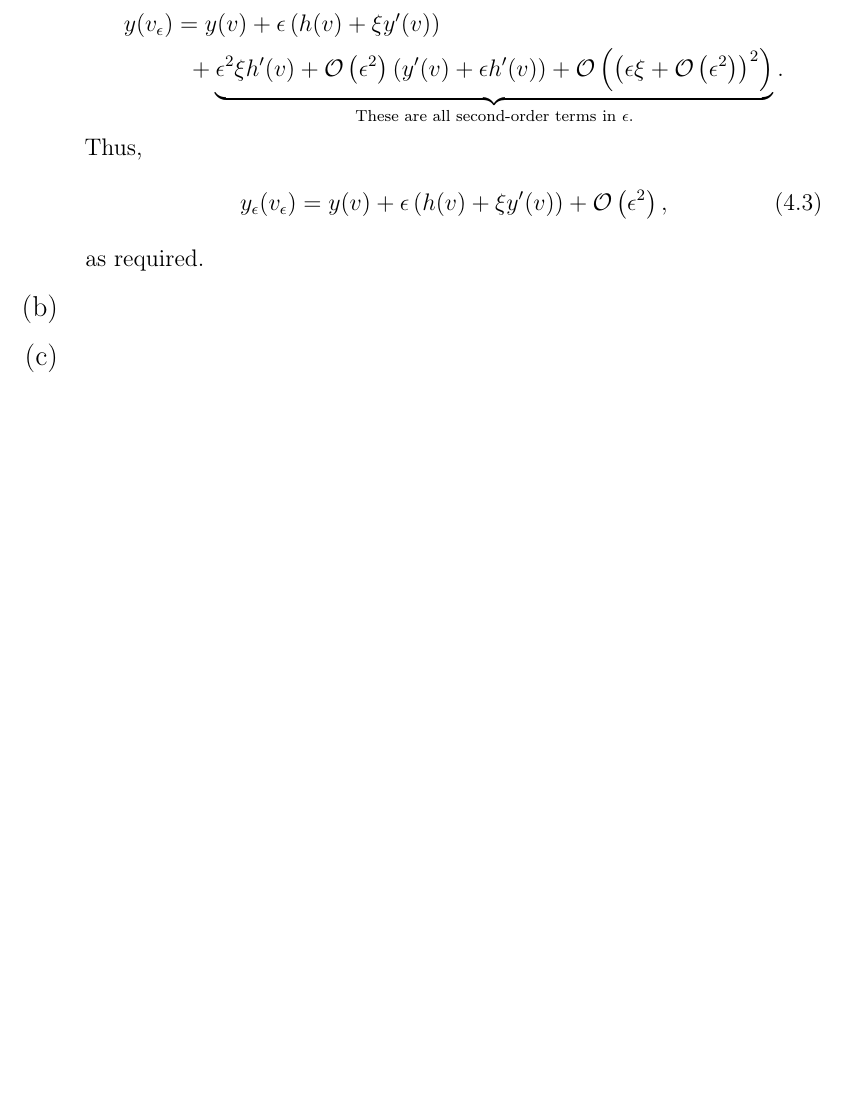
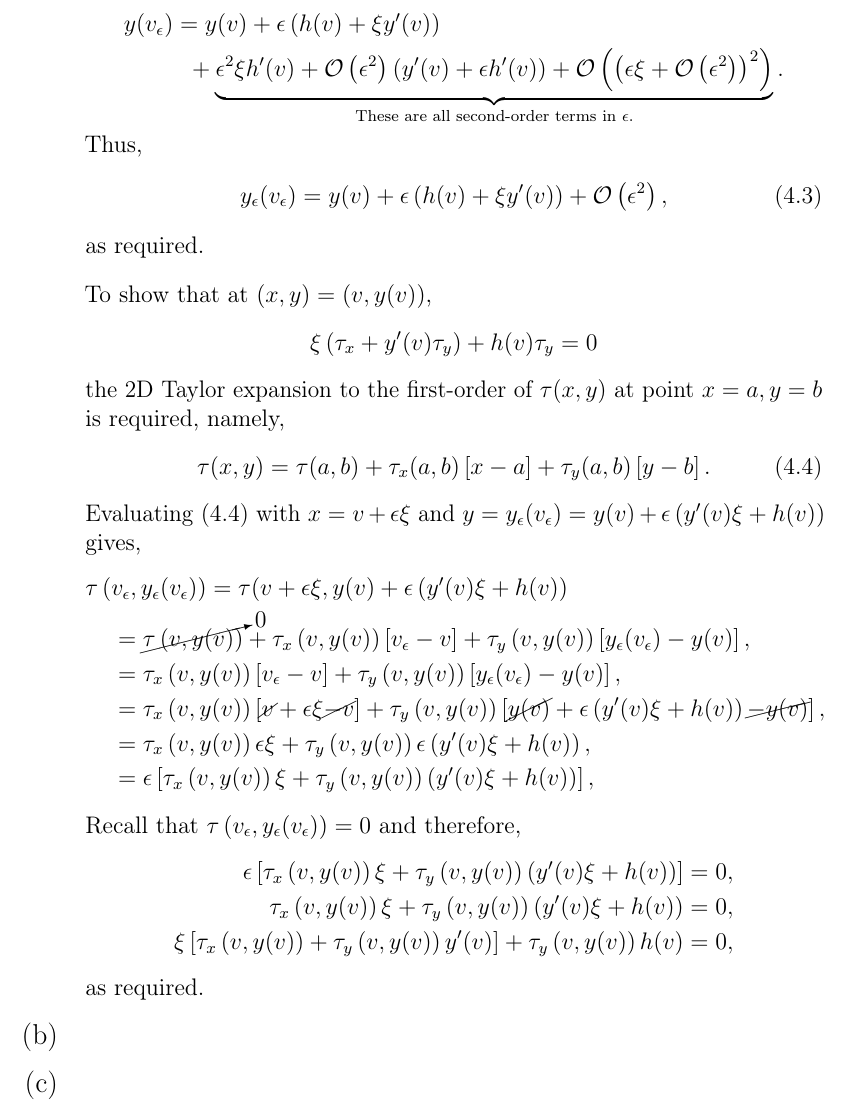
Before and after one commit to quaffle51/TEE-EM-AH-04-2020, a LaTeX document (TMA04.tex, which reads q4a.tex): part of page 5 of 6, cut so that both start at the same text, the shorter picture padded with empty space. The pictures show the PDF file TMA04.pdf that the author committed with the source.

Commit message:
q4a completed but *not* checked.

```diff
--- a/q4a.tex
+++ b/q4a.tex
@@ -58,3 +52,31 @@ y_\epsilon(v_\epsilon)&=y(v) + \epsilon \lr{h(v) + \xi y^\prime(v)} + \mathcal{O
 \end{split}
 \end{equation}
 as required.
+
+To show that at $(x,y) = (v,y(v))$,
+\[\xi\lr{\tau_x+y^\prime(v)\tau_y}+h(v)\tau_y=0\]
+the 2D Taylor expansion to the first-order of $\tau(x,y)$ at point $x=a, y=b$ is required, namely,
+\begin{equation}
+\label{eq:4.4}
+\tau(x,y) = \tau(a,b) + \tau_x(a,b)\lrs{x-a} + \tau_y(a,b)\lrs{y-b}.
+\end{equation}
+Evaluating \eqref{eq:4.4} with $x=v + \epsilon\xi$ and $y=y_\epsilon(v_\epsilon)=y(v) + \epsilon\lr{y^\prime(v)\xi+h(v)}$ gives,
+\begin{equation*}
+\begin{split}
+\tau&\lr{\ve,y_\epsilon(\ve)} = \tau(v+\epsilon\xi,y(v)+\epsilon\lr{y^\prime(v)\xi+h(v)}\\
+&\;\;= \cancelto{0}{\tau\lr{v,y(v)}} + \tau_x\lr{v,y(v)}\lrs{\ve-v}+\tau_y\lr{v,y(v)}\lrs{y_\epsilon(\ve)-y(v)},\\
+&\;\;= \tau_x\lr{v,y(v)}\lrs{\ve-v}+\tau_y\lr{v,y(v)}\lrs{y_\epsilon(\ve)-y(v)},\\
+&\;\;= \tau_x\lr{v,y(v)}\lrs{\cancel{v}+\epsilon\xi\cancel{-v}}+\tau_y\lr{v,y(v)}\lrs{\cancel{y(v)} + \epsilon\lr{y^\prime(v)\xi+h(v)}\cancel{-y(v)}},\\
+&\;\;= \tau_x\lr{v,y(v)}\epsilon\xi+\tau_y\lr{v,y(v)}\epsilon\lr{y^\prime(v)\xi+h(v)},\\
+&\;\;= \epsilon\lrs{\tau_x\lr{v,y(v)}\xi+\tau_y\lr{v,y(v)}\lr{y^\prime(v)\xi+h(v)}},\\
+\end{split}
+\end{equation*}
+Recall that $\tau\lr{\ve,y_\epsilon(\ve)} = 0$ and therefore,
+\begin{equation*}
+\begin{split}
+	\epsilon\lrs{\tau_x\lr{v,y(v)}\xi+\tau_y\lr{v,y(v)}\lr{y^\prime(v)\xi+h(v)}} &= 0,\\
+	\tau_x\lr{v,y(v)}\xi+\tau_y\lr{v,y(v)}\lr{y^\prime(v)\xi+h(v)} &= 0,\\
+	\xi\lrs{\tau_x\lr{v,y(v)} + \tau_y\lr{v,y(v)} y^\prime(v)} + \tau_y\lr{v,y(v)} h(v) &= 0,
+\end{split}
+\end{equation*}
+as required.
```
Also changed, not shown: TMA04.pdf, q4a.tex (8 more changed lines).
